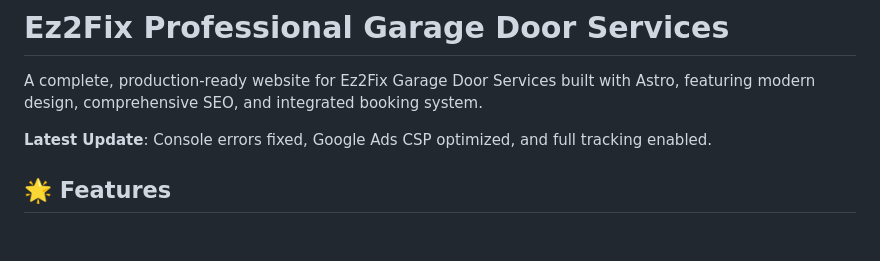
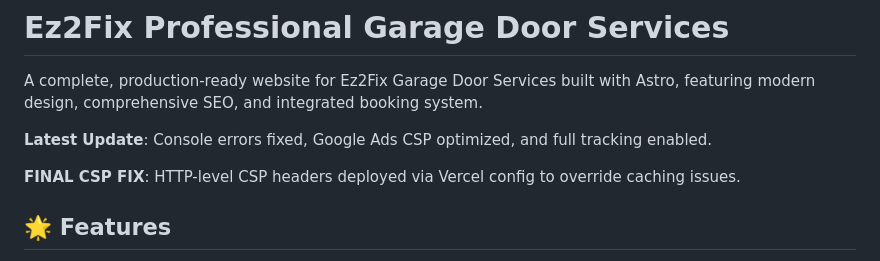
Before and after one commit to yaronhayo/ez2fix-clean, a Markdown page: README.md, the part around the change. Drawn GitHub-style; blank space fills up the shorter version.

Commit message:
Force Vercel deployment: Update README to trigger redeploy
HTTP-level CSP headers need fresh deployment to take effect.

🤖 Generated with [Claude Code](https://claude.ai/code)

Co-Authored-By: Claude <noreply@anthropic.com>

```diff
--- a/README.md
+++ b/README.md
@@ -3,6 +3,8 @@
 A complete, production-ready website for Ez2Fix Garage Door Services built with Astro, featuring modern design, comprehensive SEO, and integrated booking system.
 
 **Latest Update**: Console errors fixed, Google Ads CSP optimized, and full tracking enabled.
+
+**FINAL CSP FIX**: HTTP-level CSP headers deployed via Vercel config to override caching issues.
 
 ## 🌟 Features
 
```
